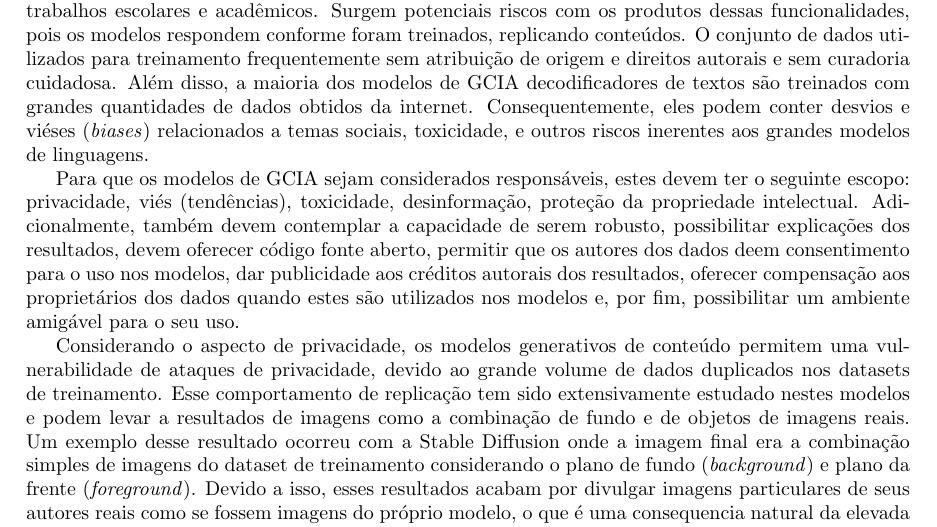
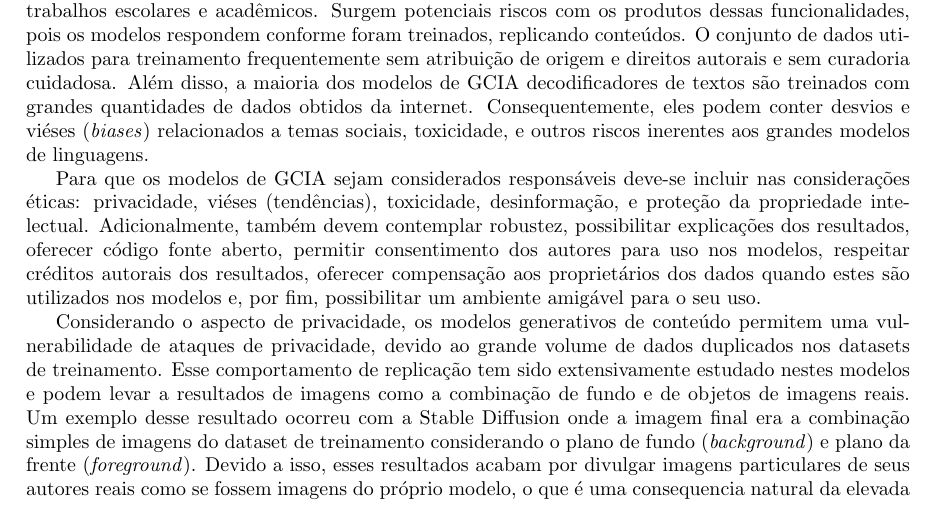
Before and after one commit to rubenscp/MO444-MC886-Tarefas, a LaTeX document (Tarefa 01/T1-Latex-Files/main.tex, which reads Tarefa 01/T1-Latex-Files/03-paper.tex): part of page 2 of 4, cut so that both start at the same text. Compiled offline with pdfLaTeX.

Commit message:
Revisei quarto parágrafo paper

```diff
--- a/Tarefa 01/T1-Latex-Files/03-paper.tex
+++ b/Tarefa 01/T1-Latex-Files/03-paper.tex
@@ -28,11 +28,11 @@ Além disso, a maioria dos modelos de GCIA decodificadores de textos são treina
 de dados obtidos da internet. Consequentemente, eles podem conter desvios e viéses (\textit{biases}) relacionados a temas sociais, toxicidade,
 e outros riscos inerentes aos grandes modelos de linguagens.
 
-Para que os modelos de GCIA sejam considerados responsáveis, estes devem ter o seguinte escopo:
-privacidade, viés (tendências), toxicidade, desinformação, proteção da propriedade intelectual.
-Adicionalmente, também devem contemplar a capacidade de serem robusto, possibilitar explicações dos resultados,
-devem oferecer código fonte aberto, permitir que os autores dos dados deem consentimento para o uso nos modelos,
-dar publicidade aos créditos autorais dos resultados, oferecer compensação aos proprietários dos dados quando
+Para que os modelos de GCIA sejam considerados responsáveis deve-se incluir nas considerações éticas:
+privacidade, viéses (tendências), toxicidade, desinformação, e proteção da propriedade intelectual.
+Adicionalmente, também devem contemplar robustez, possibilitar explicações dos resultados,
+oferecer código fonte aberto, permitir consentimento dos autores para uso nos modelos,
+respeitar créditos autorais dos resultados, oferecer compensação aos proprietários dos dados quando
 estes são utilizados nos modelos e, por fim, possibilitar um ambiente amigável para o seu uso.
 
 Considerando o aspecto de privacidade, os modelos generativos de conteúdo permitem uma vulnerabilidade de ataques de privacidade,
```
Also changed, not shown: Tarefa 01/T1-Latex-Files/main.pdf, 3 other files.
